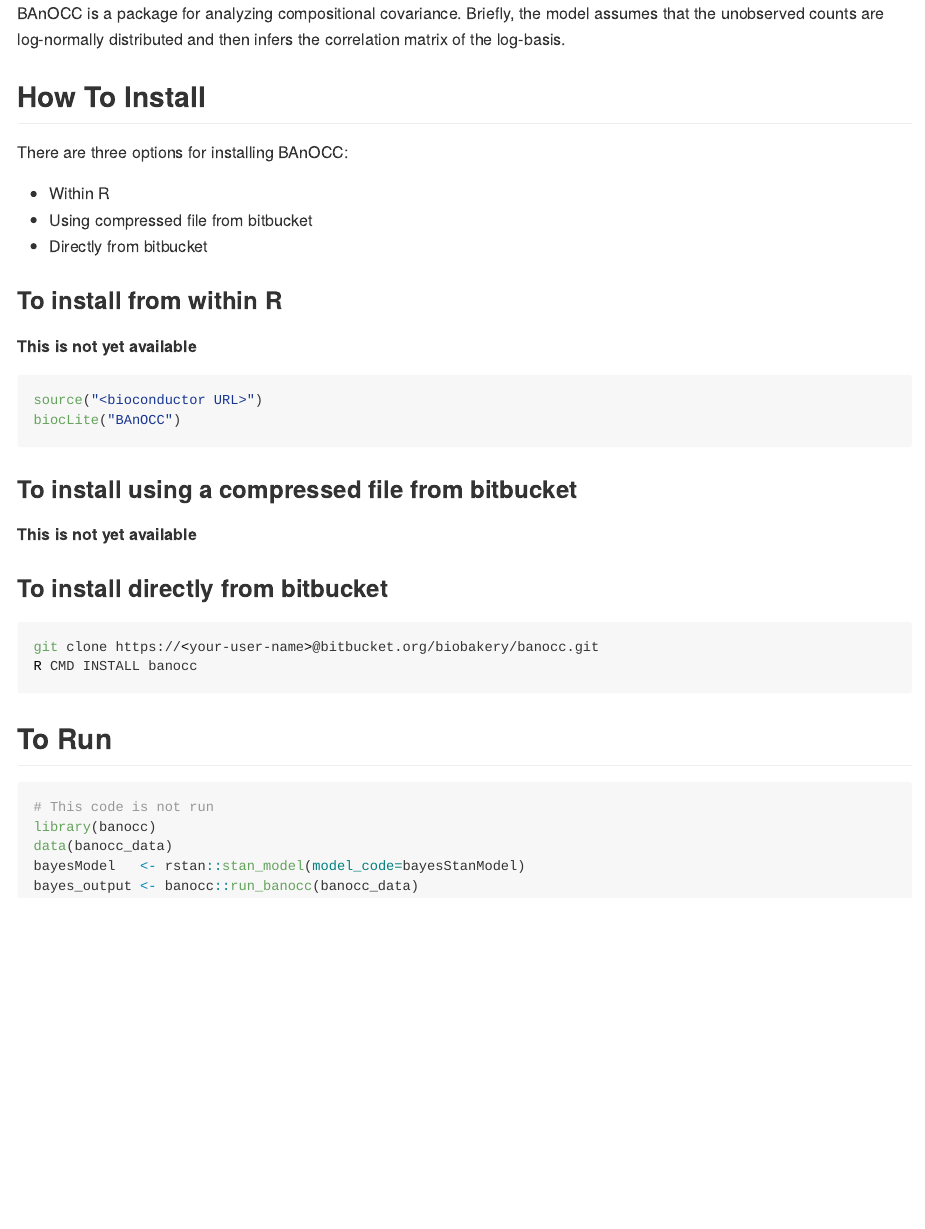
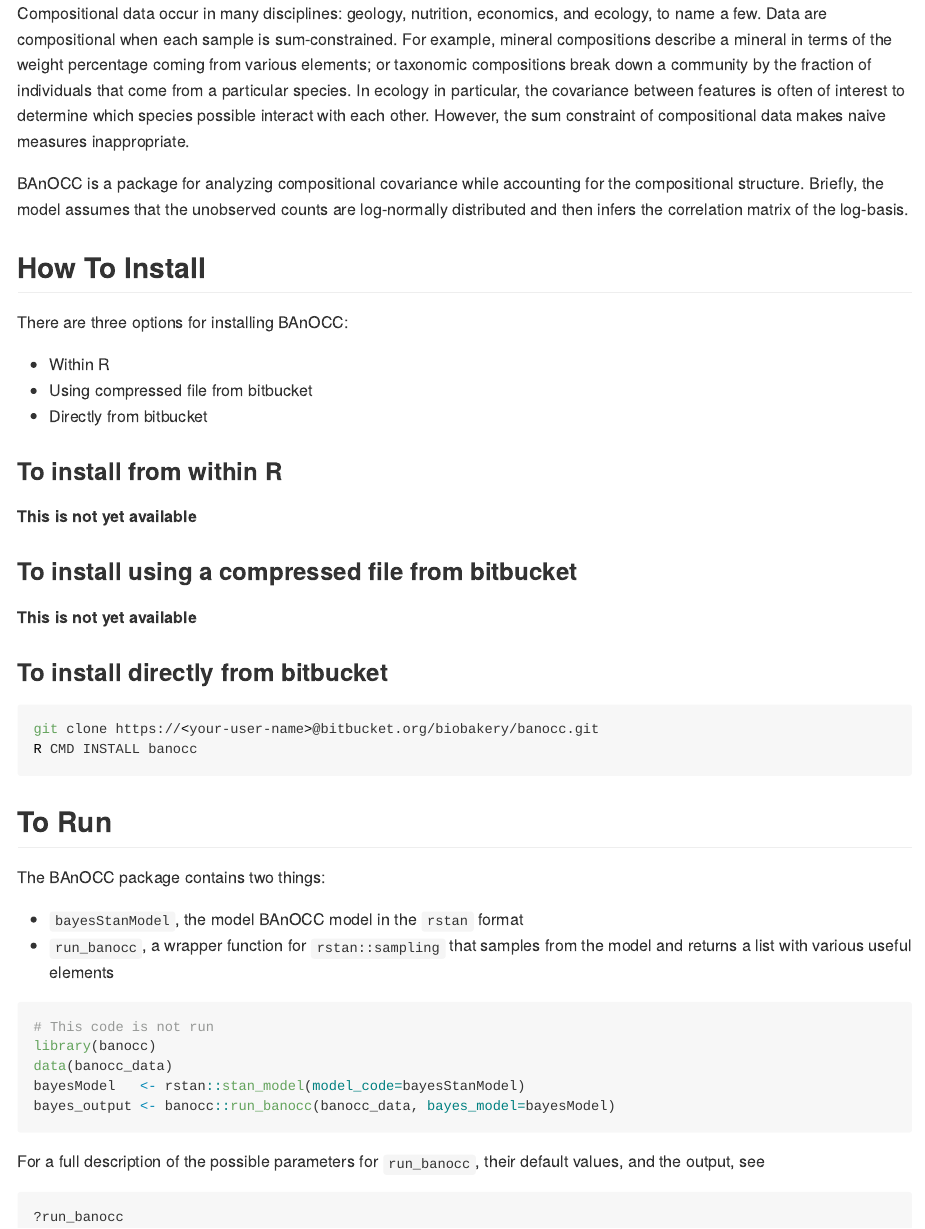
Before and after one commit to biobakery/banocc, an R Markdown document (vignettes/banocc-vignette.Rmd): the page in a window 1100 px wide, from its top. The pictures show the output file vignettes/banocc-vignette.md that the author committed with the source, drawn offline in the style of GitHub.

Commit message:
Updated vignette with expanded text

````diff
--- a/vignettes/banocc-vignette.Rmd
+++ b/vignettes/banocc-vignette.Rmd
@@ -1,4 +1,4 @@
 ---
-title: "Introduction to BAnOCC (Bayesian Analaysis of Compositional Covariance)"
+title: "Introduction to BAnOCC (Bayesian Analaysis Of Compositional Covariance)"
 author: "Emma Schwager"
 date: "`r Sys.Date()`"
@@ -9,7 +9,21 @@
   %\VignetteEncoding{UTF-8}
 ---
 
-BAnOCC is a package for analyzing compositional covariance. Briefly, the model assumes that the unobserved counts are log-normally distributed and then infers the correlation matrix of the log-basis.
+Compositional data occur in many disciplines: geology, nutrition,
+economics, and ecology, to name a few. Data are compositional when
+each sample is sum-constrained. For example, mineral compositions
+describe a mineral in terms of the weight percentage coming from
+various elements; or taxonomic compositions break down a community by
+the fraction of individuals that come from a particular species. In
+ecology in particular, the covariance between features is often of
+interest to determine which species possible interact with each
+other. However, the sum constraint of compositional data makes naive
+measures inappropriate.
+
+BAnOCC is a package for analyzing compositional covariance while
+accounting for the compositional structure. Briefly, the model assumes
+that the unobserved counts are log-normally distributed and then
+infers the correlation matrix of the log-basis.
 
 ## How To Install
 There are three options for installing BAnOCC:
@@ -35,10 +49,23 @@
 ```
 
 ## To Run
+The BAnOCC package contains two things:
+
+* `bayesStanModel`, the model BAnOCC model in the  `rstan` format
+* `run_banocc`, a wrapper function for `rstan::sampling` that samples
+  from the model and returns a list with various useful elements
+
 ```{r, eval=FALSE}
 # This code is not run
 library(banocc)
 data(banocc_data)
 bayesModel   <- rstan::stan_model(model_code=bayesStanModel)
-bayes_output <- banocc::run_banocc(banocc_data)
+bayes_output <- banocc::run_banocc(banocc_data, bayes_model=bayesModel)
 ```
+
+For a full description of the possible parameters for `run_banocc`,
+their default values, and the output, see
+
+```{r, eval=FALSE}
+?run_banocc
+```
````
Also changed, not shown: vignettes/banocc-vignette.html, vignettes/banocc-vignette.md, vignettes/banocc-vignette.Rmd (4 more changed lines).
